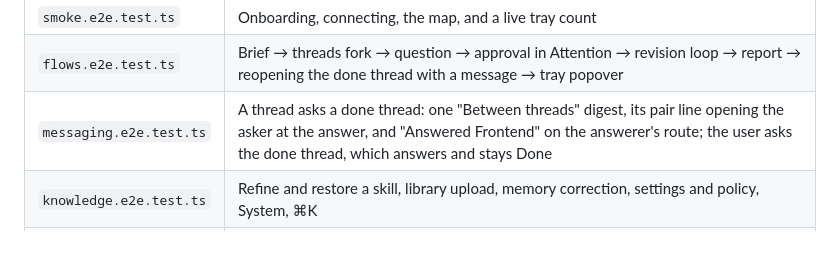
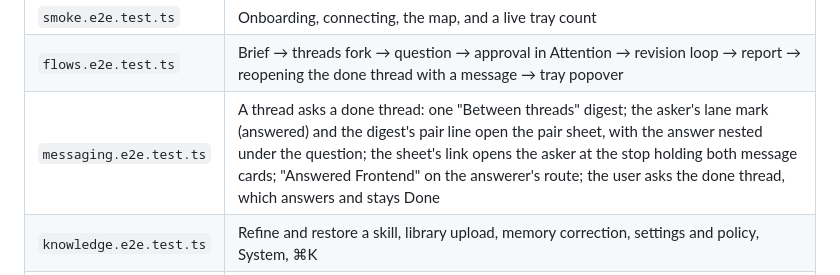
Before and after one commit to Barnabet/desk, a Markdown page: docs/desktop.md, the part around one of its changes. Drawn GitHub-style; blank space fills up the shorter version.

Commit message:
docs(desktop): the pair sheet, route cards, question marks and one-hop waits
Co-Authored-By: Claude Opus 5.5 <noreply@anthropic.com>

```diff
--- a/docs/desktop.md
+++ b/docs/desktop.md
@@ -88,7 +88,7 @@ The end-to-end suite (`apps/desktop/e2e`):
 |---|---|
 | `smoke.e2e.test.ts` | Onboarding, connecting, the map, and a live tray count |
 | `flows.e2e.test.ts` | Brief → threads fork → question → approval in Attention → revision loop → report → reopening the done thread with a message → tray popover |
-| `messaging.e2e.test.ts` | A thread asks a done thread: one "Between threads" digest, its pair line opening the asker at the answer, and "Answered Frontend" on the answerer's route; the user asks the done thread, which answers and stays Done |
+| `messaging.e2e.test.ts` | A thread asks a done thread: one "Between threads" digest; the asker's lane mark (answered) and the digest's pair line open the pair sheet, with the answer nested under the question; the sheet's link opens the asker at the stop holding both message cards; "Answered Frontend" on the answerer's route; the user asks the done thread, which answers and stays Done |
 | `knowledge.e2e.test.ts` | Refine and restore a skill, library upload, memory correction, settings and policy, System, ⌘K |
 | `catalog.e2e.test.ts` | Browse the real catalog, review and install a first-party skill (uv stand-in), Ready, panel, map mark, System → Data |
 | `packaged.e2e.test.ts` | The packaged `Desk.app` from a clean data dir. deskd runs as the LaunchAgent would, but no real LaunchAgent is installed. Skipped if there is no build. |
```
Also changed, not shown: other parts of docs/desktop.md (+2 -2 lines).
